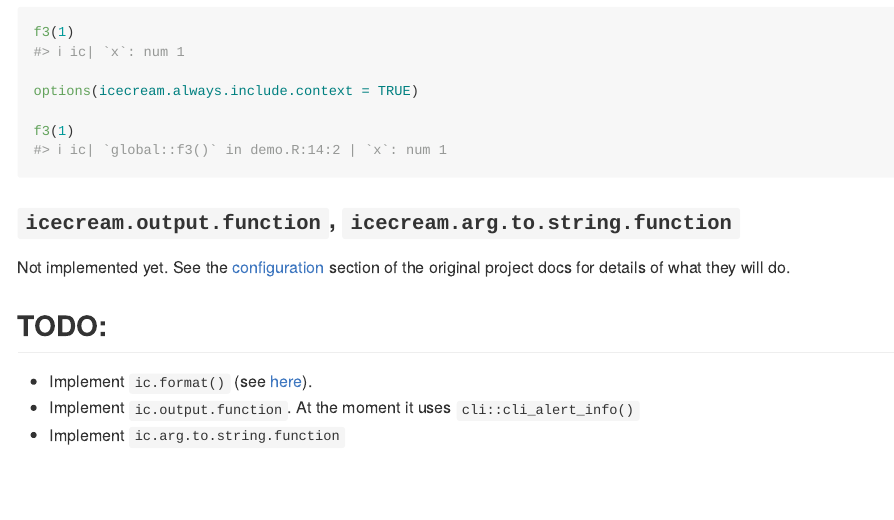
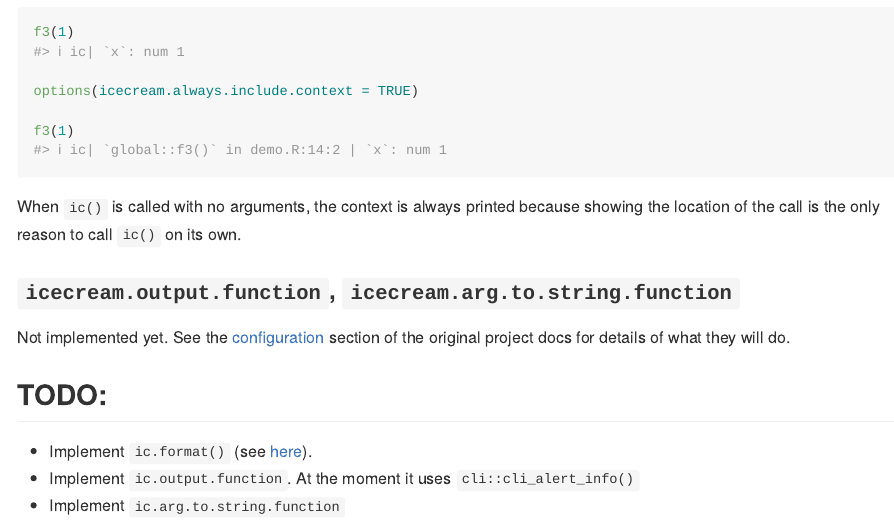
Before and after one commit to lewinfox/icecream, an R Markdown document (README.Rmd): the page in a window 1100 px wide, from 3560 px down. The pictures show the output file README.md that the author committed with the source, drawn offline in the style of GitHub; badge pictures from the web are left out.

Commit message:
Document options
Add some more clarity to the docs around `icecream.always.include.context`.

````diff
--- a/README.Rmd
+++ b/README.Rmd
@@ -206,6 +206,9 @@ f3(1)
 #> ℹ ic| `global::f3()` in demo.R:14:2 | `x`: num 1
 ```
 
+When `ic()` is called with no arguments, the context is always printed because showing the location
+of the call is the only reason to call `ic()` on its own.
+
 ```{r, include=FALSE}
 options(icecream.always.include.context = old.ctx)
 ```
````
Also changed, not shown: R/icecream-package.R (+3 -1 lines), README.md, 1 other file.
